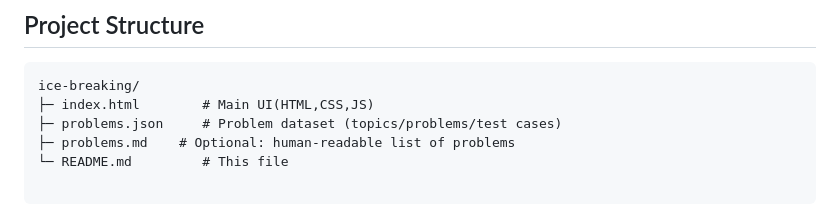
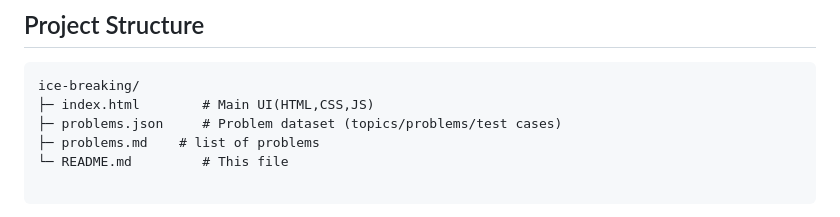
Before and after one commit to Ayaka-Nakajima/ice-breaking, a Markdown page: README.md, the part around the change. Drawn GitHub-style.

Commit message:
Update README.md to clarify problems.md description

````diff
--- a/README.md
+++ b/README.md
@@ -28,7 +28,7 @@ A simple browser-based tool that lets you pick coding problems from JSON and run
 ice-breaking/
 ├─ index.html        # Main UI(HTML,CSS,JS)
 ├─ problems.json     # Problem dataset (topics/problems/test cases)
-├─ problems.md    # Optional: human-readable list of problems
+├─ problems.md    # list of problems
 └─ README.md         # This file
 
 ```
````
